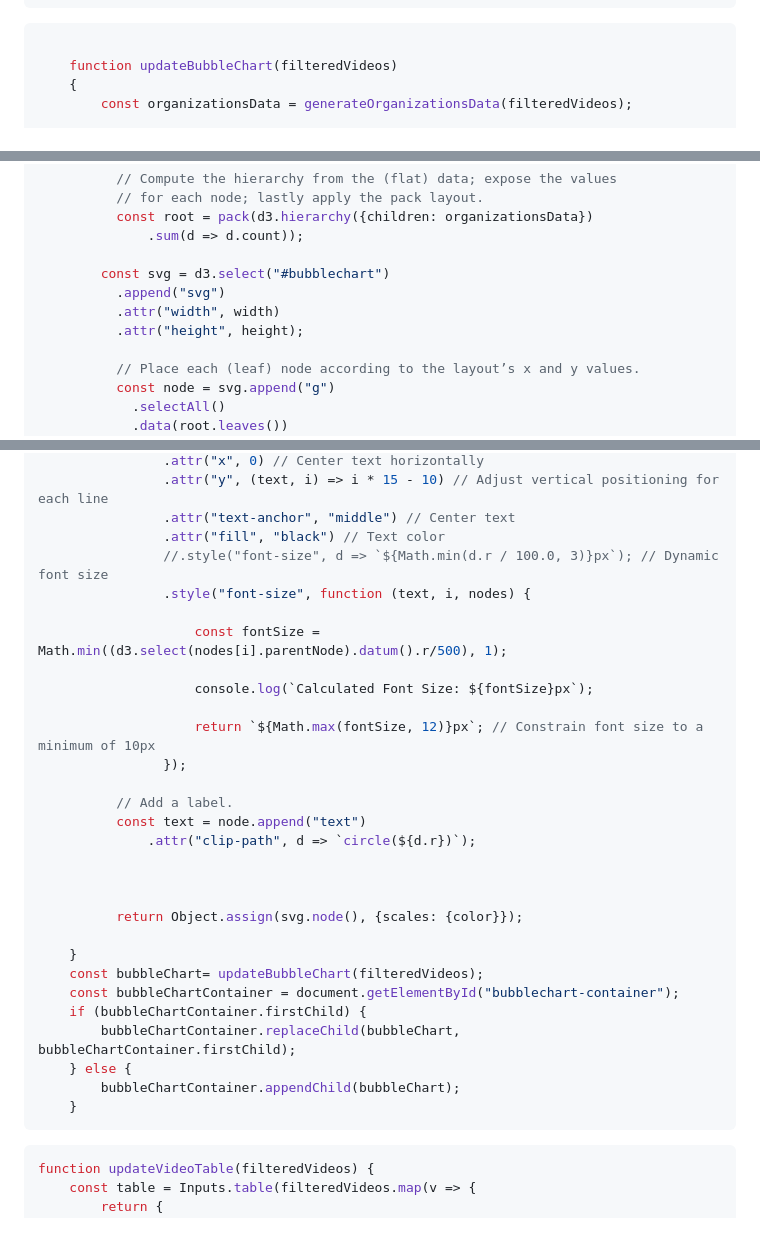
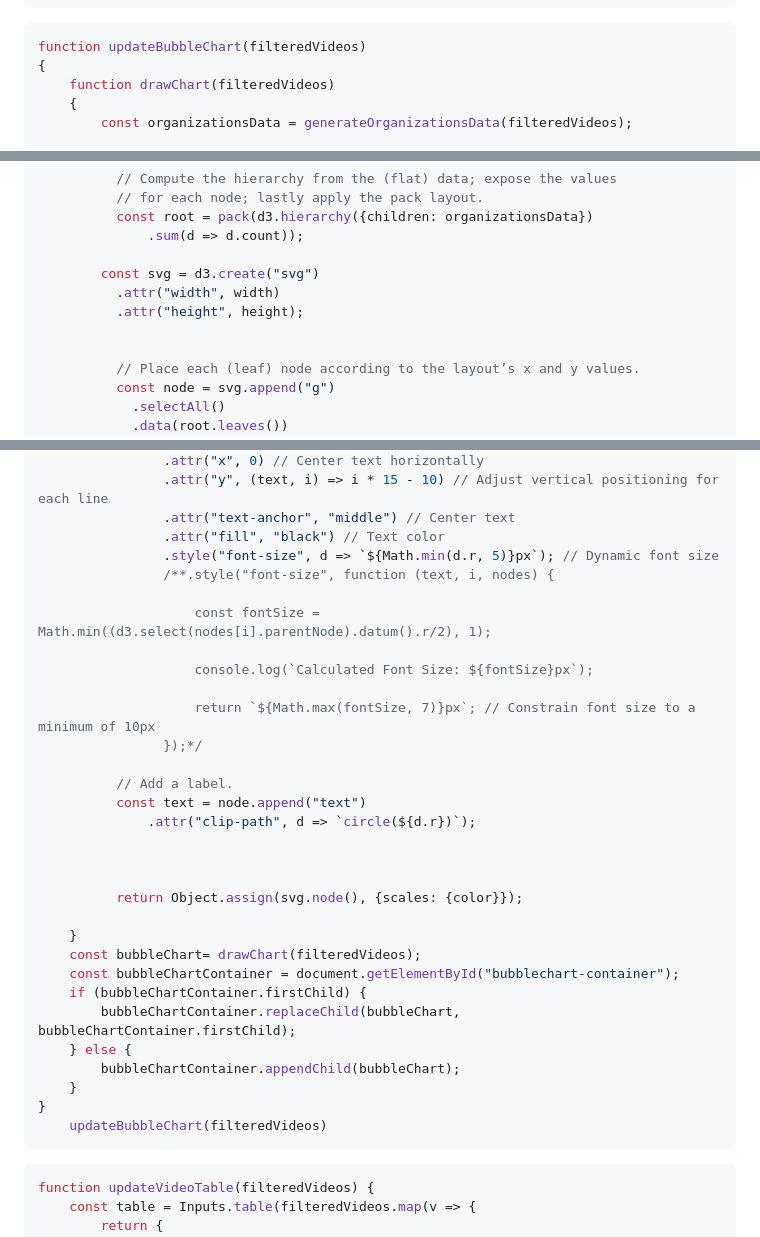
Before and after one commit to tobsel7/anivision-trends, a Markdown page: src/index.md, 3 parts joined by grey strips. Rendered like a GitHub page.

Commit message:
Added real-time updating with selected videos

````diff
--- a/src/index.md
+++ b/src/index.md
@@ -194,8 +194,9 @@ updateTreeView(segmentCounts)
 ```
 
 ```js
-
-    function updateBubbleChart(filteredVideos)
+function updateBubbleChart(filteredVideos)
+{
+    function drawChart(filteredVideos)
     {
         const organizationsData = generateOrganizationsData(filteredVideos);
 
@@ -229,10 +230,10 @@ updateTreeView(segmentCounts)
           const root = pack(d3.hierarchy({children: organizationsData})
               .sum(d => d.count));
 
-        const svg = d3.select("#bubblechart")
-          .append("svg")
+        const svg = d3.create("svg")
           .attr("width", width)
           .attr("height", height);
+
 
           // Place each (leaf) node according to the layout’s x and y values.
           const node = svg.append("g")
@@ -266,15 +267,15 @@ updateTreeView(segmentCounts)
                 .attr("y", (text, i) => i * 15 - 10) // Adjust vertical positioning for each line
                 .attr("text-anchor", "middle") // Center text
                 .attr("fill", "black") // Text color
-                //.style("font-size", d => `${Math.min(d.r / 100.0, 3)}px`); // Dynamic font size
-                .style("font-size", function (text, i, nodes) {
+                .style("font-size", d => `${Math.min(d.r, 5)}px`); // Dynamic font size
+                /**.style("font-size", function (text, i, nodes) {
 
-                    const fontSize = Math.min((d3.select(nodes[i].parentNode).datum().r/500), 1);
+                    const fontSize = Math.min((d3.select(nodes[i].parentNode).datum().r/2), 1);
 
                     console.log(`Calculated Font Size: ${fontSize}px`);
 
-                    return `${Math.max(fontSize, 12)}px`; // Constrain font size to a minimum of 10px
-                });
+                    return `${Math.max(fontSize, 7)}px`; // Constrain font size to a minimum of 10px
+                });*/
 
           // Add a label.
           const text = node.append("text")
@@ -285,13 +286,15 @@ updateTreeView(segmentCounts)
           return Object.assign(svg.node(), {scales: {color}});
 
     }
-    const bubbleChart= updateBubbleChart(filteredVideos);
+    const bubbleChart= drawChart(filteredVideos);
     const bubbleChartContainer = document.getElementById("bubblechart-container");
     if (bubbleChartContainer.firstChild) {
         bubbleChartContainer.replaceChild(bubbleChart, bubbleChartContainer.firstChild);
     } else {
         bubbleChartContainer.appendChild(bubbleChart);
     }
+}
+    updateBubbleChart(filteredVideos)
 ```
 ```js
 function updateVideoTable(filteredVideos) {
````
Also changed, not shown: other parts of src/index.md (+1 -0 lines).
